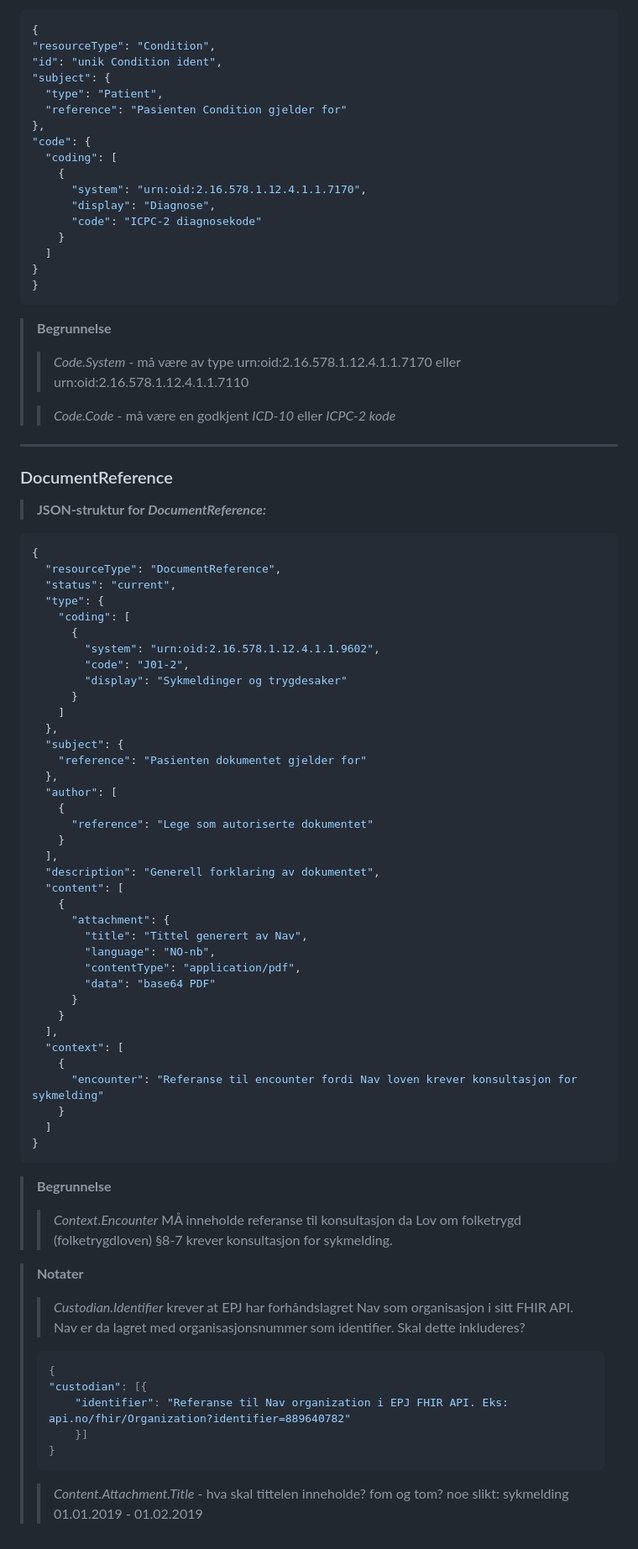
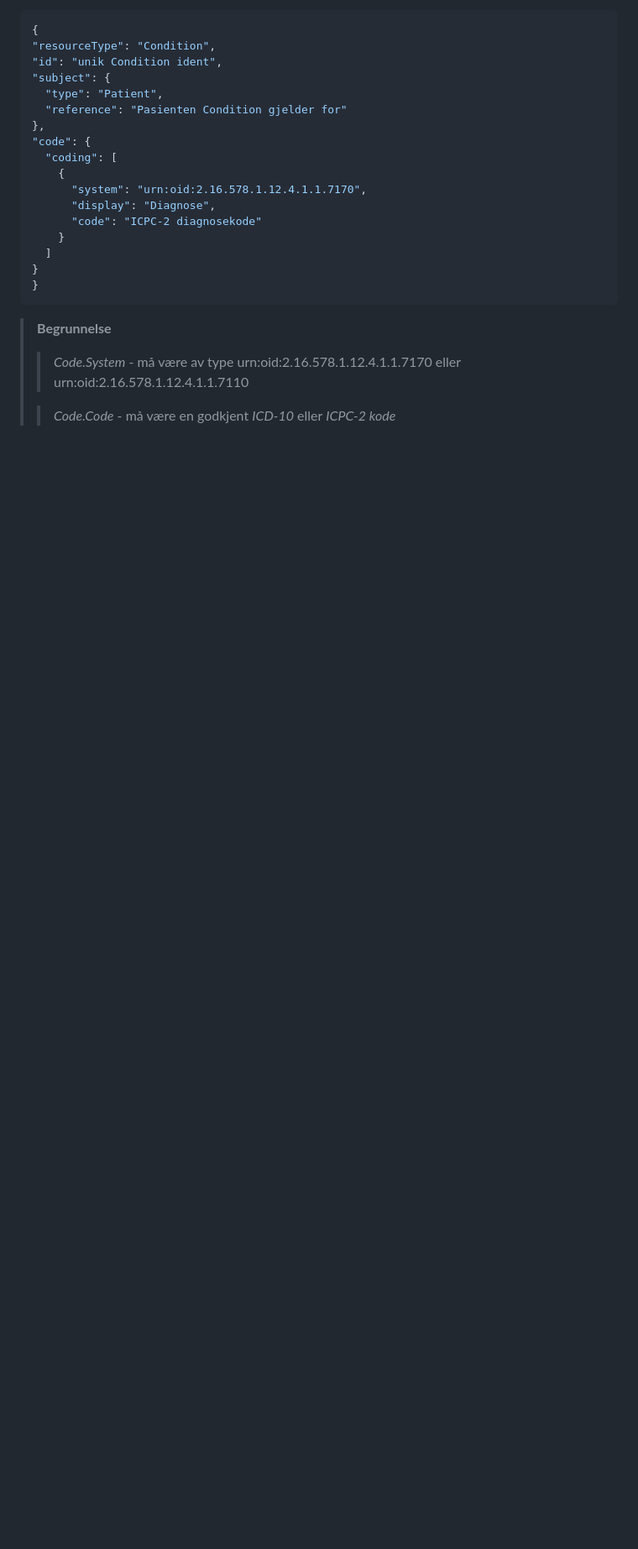
Before and after one commit to navikt/syk-inn, a Markdown page: docs/fhir-resources-pre-completion-EHR.md, the part around the change. Shown: that part at 84% size. Rendered like a GitHub page; blank space fills up the shorter version.

Commit message:
chore: [skip ci] remvoed DocumentReference

````diff
--- a/docs/fhir-resources-pre-completion-EHR.md
+++ b/docs/fhir-resources-pre-completion-EHR.md
@@ -195,62 +195,3 @@ For preutfylling fra EPJ til Nav forventes det at følgende FHIR ressurser er ti
 >> *Code.Code* - må være en godkjent *ICD-10* eller *ICPC-2 kode*
 
 [//]: # (> Notater)
-
----
-
-### DocumentReference
-> **JSON-struktur for *DocumentReference:***
-```json
-{
-  "resourceType": "DocumentReference",
-  "status": "current",
-  "type": {
-    "coding": [
-      {
-        "system": "urn:oid:2.16.578.1.12.4.1.1.9602",
-        "code": "J01-2",
-        "display": "Sykmeldinger og trygdesaker"
-      }
-    ]
-  },
-  "subject": {
-    "reference": "Pasienten dokumentet gjelder for"
-  },
-  "author": [
-    {
-      "reference": "Lege som autoriserte dokumentet"
-    }
-  ],
-  "description": "Generell forklaring av dokumentet",
-  "content": [
-    {
-      "attachment": {
-        "title": "Tittel generert av Nav",
-        "language": "NO-nb",
-        "contentType": "application/pdf",
-        "data": "base64 PDF"
-      }
-    }
-  ],
-  "context": [
-    {
-      "encounter": "Referanse til encounter fordi Nav loven krever konsultasjon for sykmelding"
-    }
-  ]
-}
-```
->**Begrunnelse**
->> *Context.Encounter* MÅ inneholde referanse til konsultasjon da Lov om folketrygd (folketrygdloven) §8-7 krever konsultasjon for sykmelding.
-
-> **Notater**
->> *Custodian.Identifier* krever at EPJ har forhåndslagret Nav som organisasjon i sitt FHIR API. Nav er da lagret med organisasjonsnummer som identifier. Skal dette inkluderes?
->
-> ```json
-> {
-> "custodian": [{
->     "identifier": "Referanse til Nav organization i EPJ FHIR API. Eks: api.no/fhir/Organization?identifier=889640782"
->     }]
-> }
-> ```
->> *Content.Attachment.Title* - hva skal tittelen inneholde?
-  fom og tom? noe slikt: sykmelding 01.01.2019 - 01.02.2019
````
